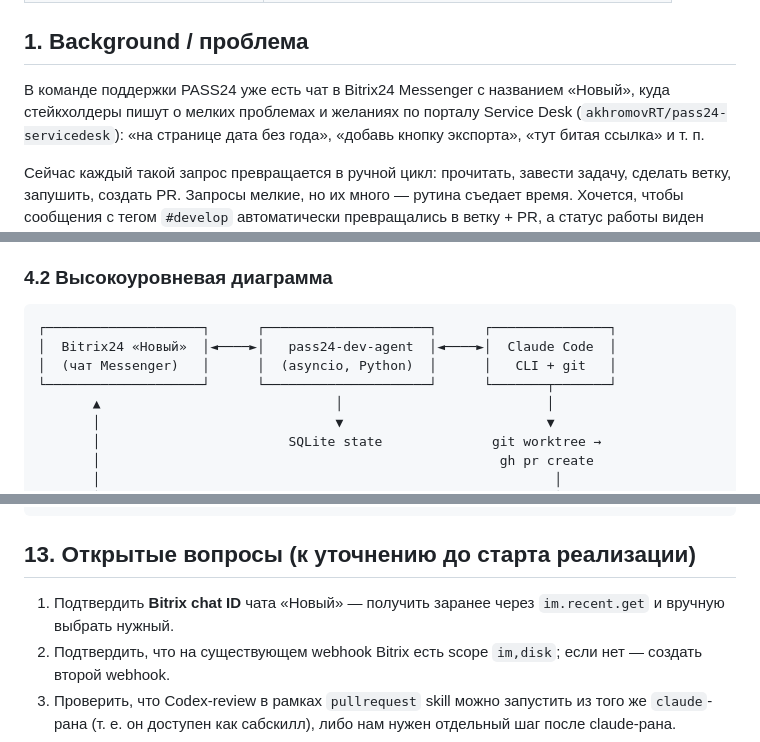
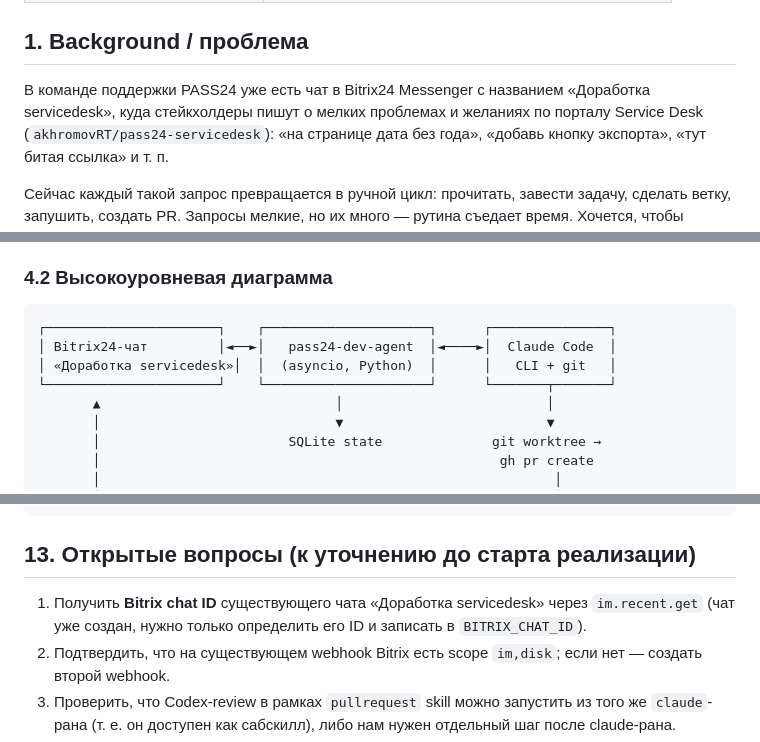
Before and after one commit to akhromovRT/pass24-servicedesk, a Markdown page: agent_docs/specs/2026-04-22-bitrix-dev-agent-design.md, 3 parts joined by grey strips. Rendered like a GitHub page.

Commit message:
docs(specs): уточнение — чат называется «Доработка servicedesk»
Заменены упоминания чата «Новый» на реальное название «Доработка servicedesk».
Открытый вопрос 13.1 переформулирован: чат уже существует, нужно только
получить его chat_id.

````diff
--- a/agent_docs/specs/2026-04-22-bitrix-dev-agent-design.md
+++ b/agent_docs/specs/2026-04-22-bitrix-dev-agent-design.md
@@ -12,7 +12,7 @@
 ## 1. Background / проблема
 
 В команде поддержки PASS24 уже есть чат в Bitrix24 Messenger с названием
-«Новый», куда стейкхолдеры пишут о мелких проблемах и желаниях по порталу
+«Доработка servicedesk», куда стейкхолдеры пишут о мелких проблемах и желаниях по порталу
 Service Desk (`akhromovRT/pass24-servicedesk`): «на странице дата без года»,
 «добавь кнопку экспорта», «тут битая ссылка» и т. п.
 
@@ -76,10 +76,10 @@ Service Desk (`akhromovRT/pass24-servicedesk`): «на странице дата
 ### 4.2 Высокоуровневая диаграмма
 
 ```
-┌────────────────────┐      ┌─────────────────────┐      ┌───────────────┐
-│  Bitrix24 «Новый»  │◄────►│   pass24-dev-agent  │◄────►│  Claude Code  │
-│  (чат Messenger)   │      │  (asyncio, Python)  │      │   CLI + git   │
-└────────────────────┘      └─────────────────────┘      └───────┬───────┘
+┌──────────────────────┐    ┌─────────────────────┐      ┌───────────────┐
+│ Bitrix24-чат         │◄──►│   pass24-dev-agent  │◄────►│  Claude Code  │
+│ «Доработка servicedesk»│  │  (asyncio, Python)  │      │   CLI + git   │
+└──────────────────────┘    └─────────────────────┘      └───────┬───────┘
        ▲                              │                          │
        │                              ▼                          ▼
        │                        SQLite state              git worktree →
@@ -459,8 +459,9 @@ GitHub Actions на push в `main`:
 
 ## 13. Открытые вопросы (к уточнению до старта реализации)
 
-1. Подтвердить **Bitrix chat ID** чата «Новый» — получить заранее через
-   `im.recent.get` и вручную выбрать нужный.
+1. Получить **Bitrix chat ID** существующего чата «Доработка servicedesk»
+   через `im.recent.get` (чат уже создан, нужно только определить его ID
+   и записать в `BITRIX_CHAT_ID`).
 2. Подтвердить, что на существующем webhook Bitrix есть scope `im,disk`;
    если нет — создать второй webhook.
 3. Проверить, что Codex-review в рамках `pullrequest` skill можно
````
Also changed, not shown: other parts of agent_docs/specs/2026-04-22-bitrix-dev-agent-design.md (+1 -1 lines).
